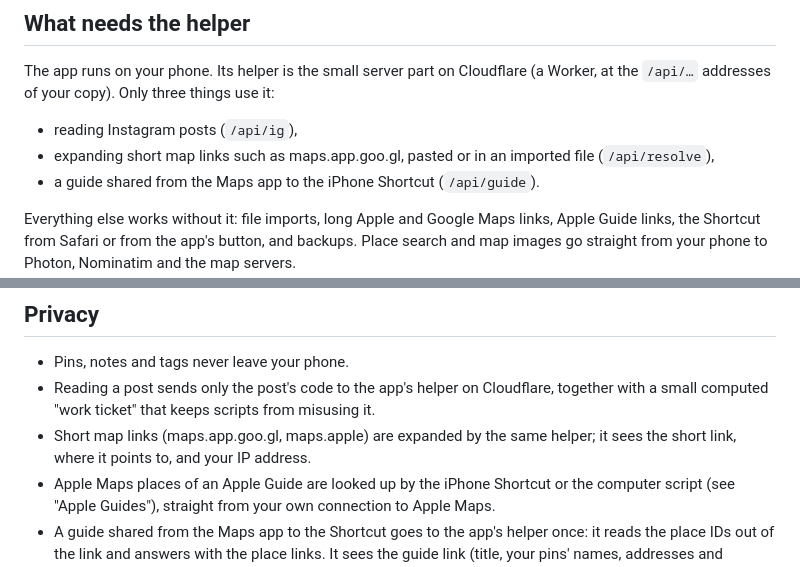
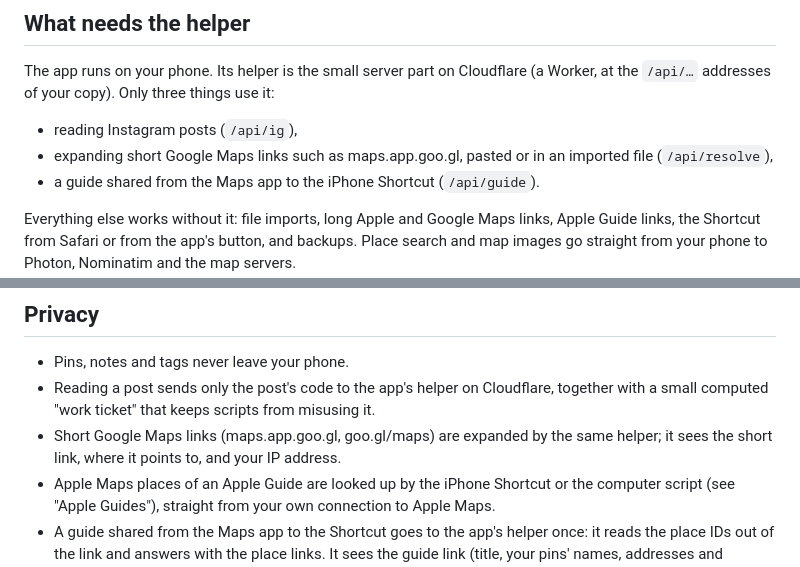
Before and after one commit to NeverMind-MMB/insta-pinmap, a Markdown page: README.md, 2 parts joined by grey strips. Drawn GitHub-style.

Commit message:
README: only Google Maps short links are expanded by the helper [skip ci]
maps.apple/p/… short links open the unsupported-link dialog, so the
README no longer says the helper expands them.

Co-Authored-By: Claude Opus 5.5 <noreply@anthropic.com>

```diff
--- a/README.md
+++ b/README.md
@@ -54,7 +54,7 @@ The app runs on your phone. Its helper is the small server part on Cloudflare
 (a Worker, at the `/api/…` addresses of your copy). Only three things use it:
 
 - reading Instagram posts (`/api/ig`),
-- expanding short map links such as maps.app.goo.gl, pasted or in an imported
+- expanding short Google Maps links such as maps.app.goo.gl, pasted or in an imported
   file (`/api/resolve`),
 - a guide shared from the Maps app to the iPhone Shortcut (`/api/guide`).
 
@@ -193,8 +193,8 @@ version exists. **Settings → App → Check for updates → Install.**
 - Pins, notes and tags never leave your phone.
 - Reading a post sends only the post's code to the app's helper on Cloudflare,
   together with a small computed "work ticket" that keeps scripts from misusing it.
-- Short map links (maps.app.goo.gl, maps.apple) are expanded by the same helper;
-  it sees the short link, where it points to, and your IP address.
+- Short Google Maps links (maps.app.goo.gl, goo.gl/maps) are expanded by the same
+  helper; it sees the short link, where it points to, and your IP address.
 - Apple Maps places of an Apple Guide are looked up by the iPhone Shortcut or the
   computer script (see "Apple Guides"), straight from your own connection to Apple Maps.
 - A guide shared from the Maps app to the Shortcut goes to the app's helper once: it
```
